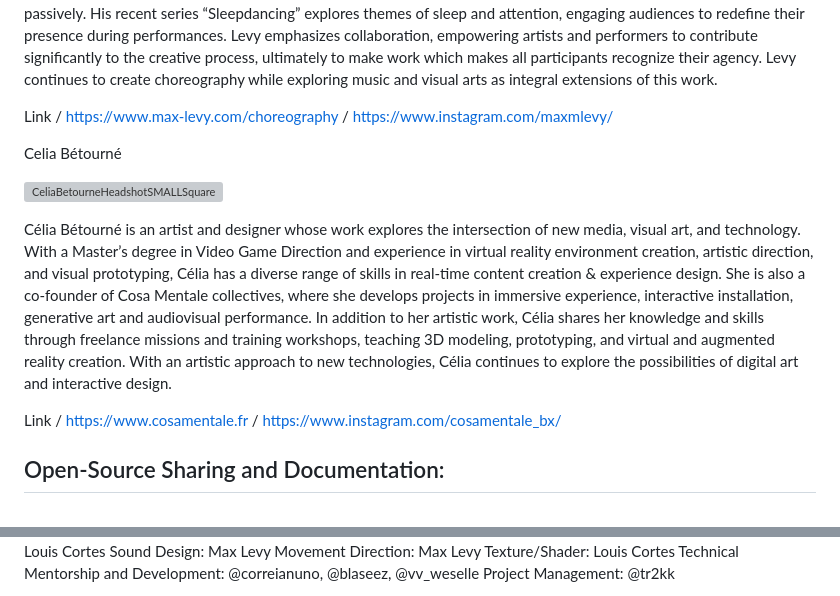
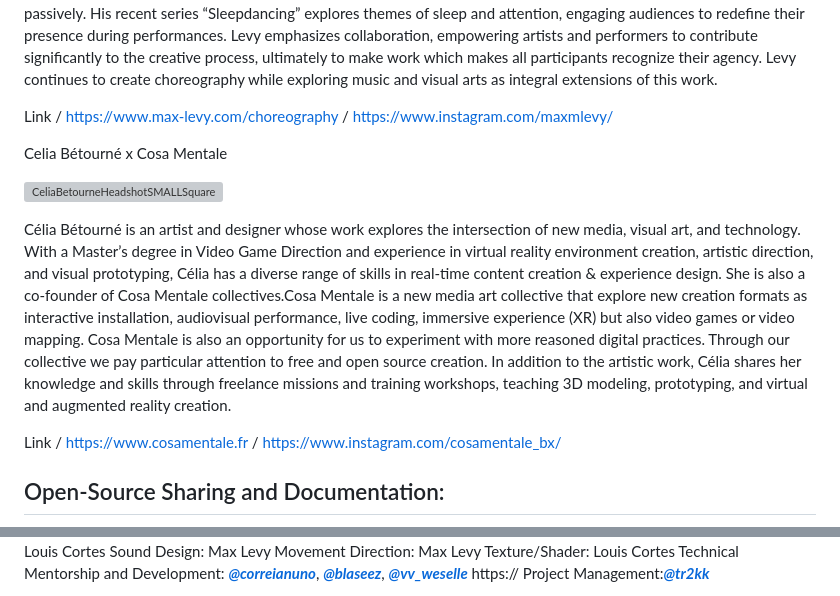
Before and after one commit to modina-eu/Temporal-Spaces, a Markdown page: README.md, 2 parts joined by grey strips. GitHub-like rendering; grey boxes are pictures that could not be loaded.

```diff
--- a/README.md
+++ b/README.md
@@ -20,11 +20,13 @@ Max Levy is a Tokyo-born choreographer and multidisciplinary artist based in Fra
 Link / <https://www.max-levy.com/choreography>
 / <https://www.instagram.com/maxmlevy/>
 
-Celia Bétourné
+Celia Bétourné x Cosa Mentale
 
 ![CeliaBetourneHeadshotSMALLSquare](https://github.com/Cosamentale/TemporalSpace_Documentation/assets/83541800/4e6260cd-2e75-47c5-9886-9a83704d56c2)
 
-Célia Bétourné is an artist and designer whose work explores the intersection of new media, visual art, and technology. With a Master’s degree in Video Game Direction and experience in virtual reality environment creation, artistic direction, and visual prototyping, Célia has a diverse range of skills in real-time content creation & experience design. She is also a co-founder of Cosa Mentale collectives, where she develops projects in immersive experience, interactive installation, generative art and audiovisual performance. In addition to her artistic work, Célia shares her knowledge and skills through freelance missions and training workshops, teaching 3D modeling, prototyping, and virtual and augmented reality creation. With an artistic approach to new technologies, Célia continues to explore the possibilities of digital art and interactive design.
+Célia Bétourné is an artist and designer whose work explores the intersection of new media, visual art, and technology. With a Master’s degree in Video Game Direction and experience in virtual reality environment creation, artistic direction, and visual prototyping, Célia has a diverse range of skills in real-time content creation & experience design. She is also a co-founder of Cosa Mentale collectives.Cosa Mentale is a new media art collective that explore new creation formats as interactive installation, audiovisual performance, live coding, immersive experience (XR) but also video games or video mapping.
+Cosa Mentale is also an opportunity for us to experiment with more reasoned digital practices. Through our collective we pay particular attention to free and open source creation.
+In addition to the artistic work, Célia shares her knowledge and skills through freelance missions and training workshops, teaching 3D modeling, prototyping, and virtual and augmented reality creation.
 
 Link / <https://www.cosamentale.fr>
  / <https://www.instagram.com/cosamentale_bx/>
@@ -64,6 +67,6 @@ Lighting: Louis Cortes
 Sound Design: Max Levy
 Movement Direction: Max Levy
 Texture/Shader: Louis Cortes
-Technical Mentorship and Development: @correianuno, @blaseez, @vv_weselle
-Project Management: @tr2kk
+Technical Mentorship and Development: ***[@correianuno](www.instagram.com/correianuno/)***, ***[@blaseez](https://www.instagram.com/blaseez/)***, ***[@vv_weselle](https://www.instagram.com/vv_weselle/)*** https://
+Project Management:***[@tr2kk](https://www.instagram.com/tr2kk)***
 
```
Also changed, not shown: other parts of README.md (+6 -3 lines).
